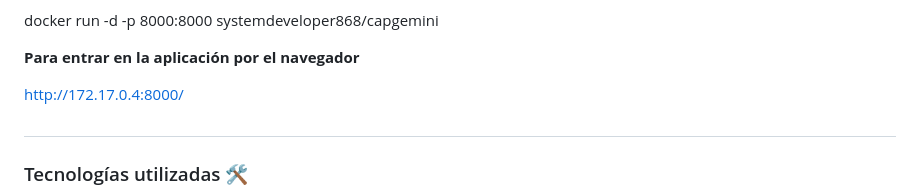
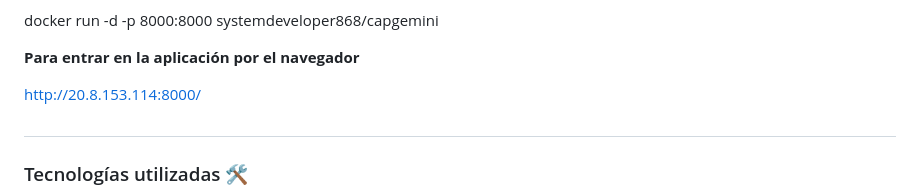
Before and after one commit to Factoria-F5-AI-Bootcamp-1-Edicion/OCR_Capgemini, a Markdown page: README.md, the part around the change printed below. Drawn GitHub-style.

Commit message:
Modificación del Readme

```diff
--- a/README.md
+++ b/README.md
@@ -118,7 +119,7 @@ docker run -d -p 8000:8000 systemdeveloper868/capgemini
 
 **Para entrar en la aplicación por el navegador**
 
-http://172.17.0.4:8000/
+http://20.8.153.114:8000/
 
 
 #
```
Also changed, not shown: other parts of README.md (+5 -2 lines).
